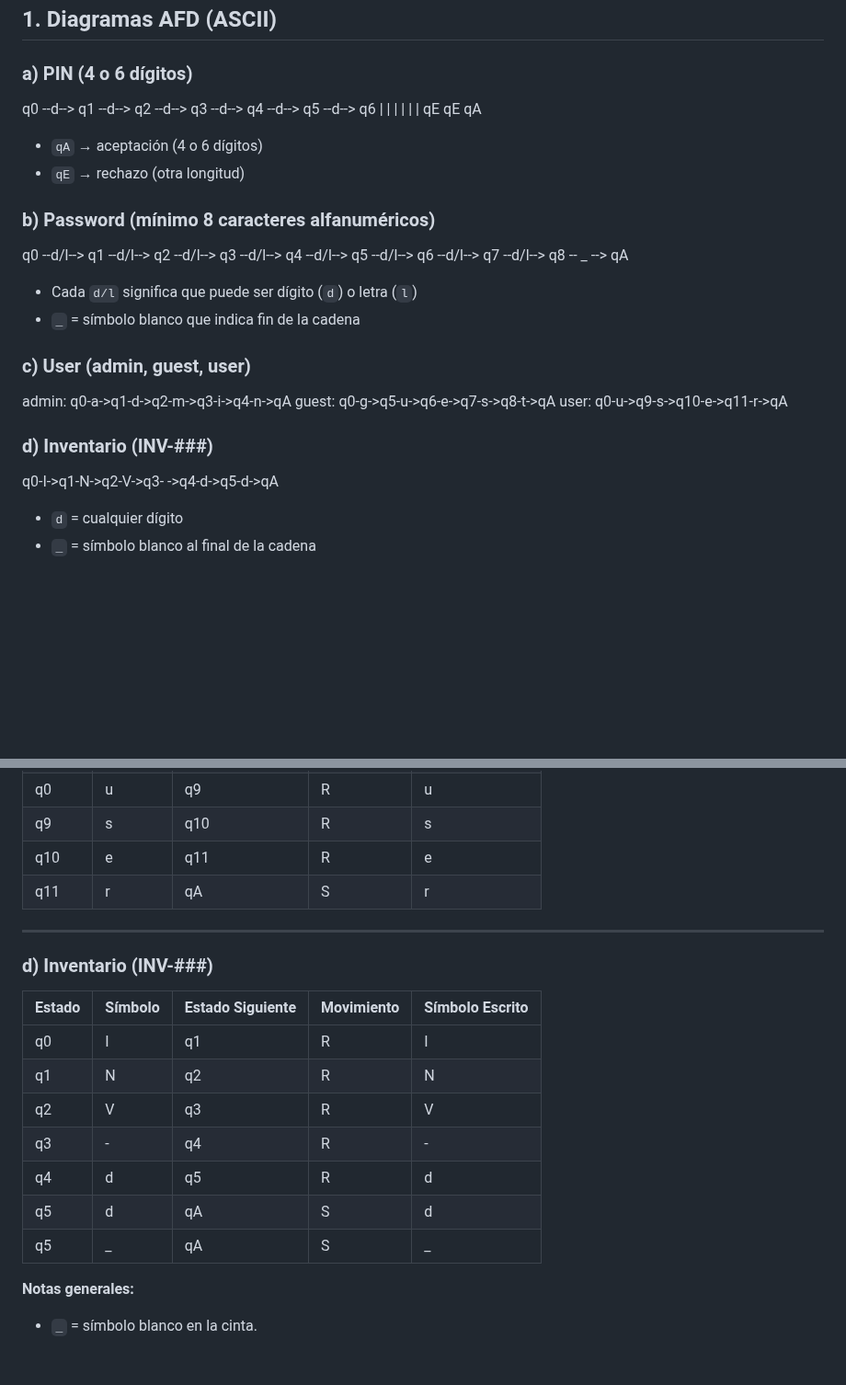
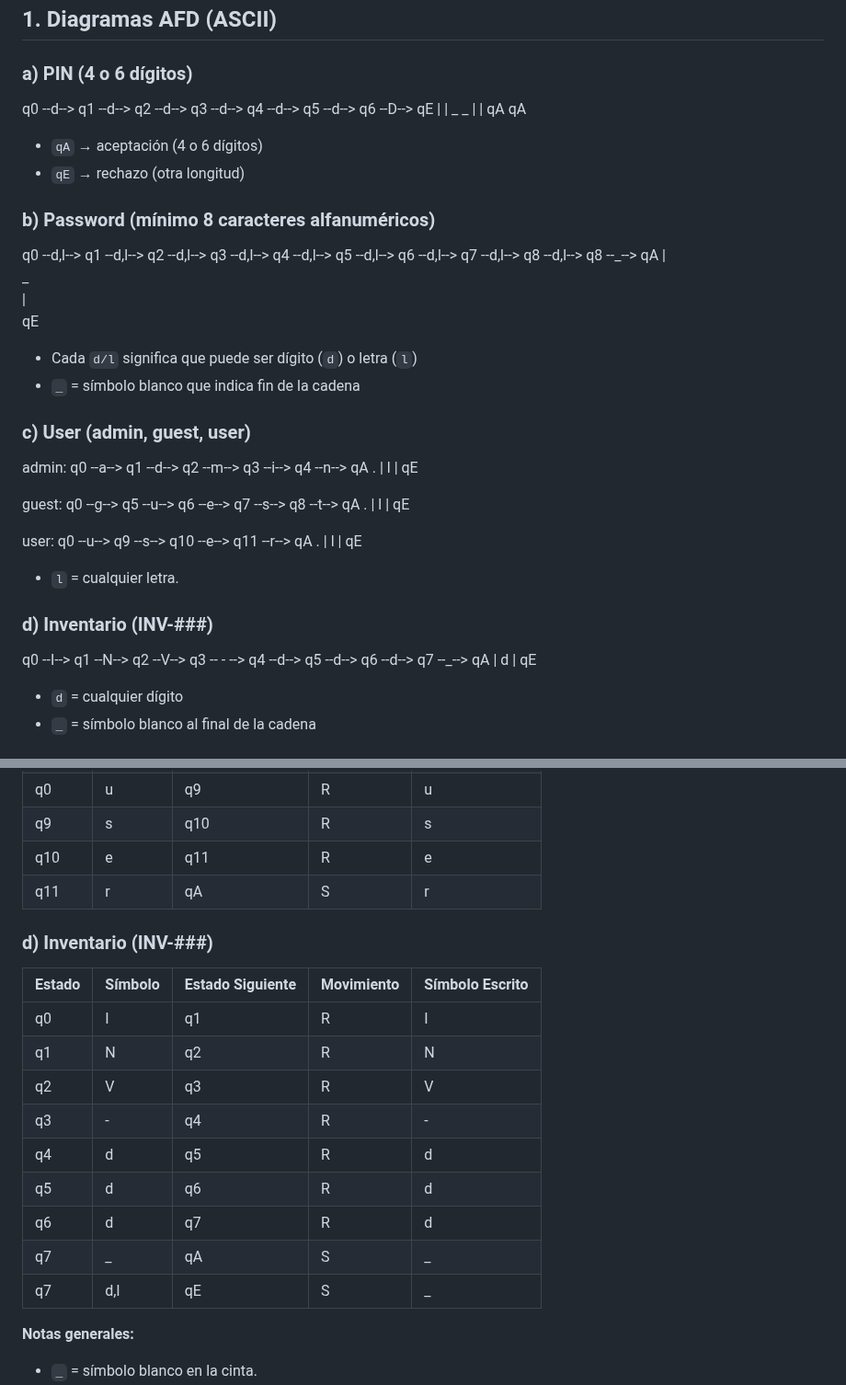
Before and after one commit to andreaorrego/maquina_turing, a Markdown page: README.md, 2 parts joined by grey strips. Shown at 92% size. GitHub-like rendering; blank space fills up the shorter version.

```diff
--- a/README.md
+++ b/README.md
@@ -3,25 +3,51 @@
 ## 1. Diagramas AFD (ASCII)
 
 ### a) PIN (4 o 6 dígitos)
-q0 --d--> q1 --d--> q2 --d--> q3 --d--> q4 --d--> q5 --d--> q6
-| | |
-| | |
-qE qE qA
+q0 --d--> q1 --d--> q2 --d--> q3 --d--> q4 --d--> q5 --d--> q6 --D--> qE
+                                         |                   |
+                                         _                   _
+                                         |                   |
+                                        qA                   qA
 - `qA` → aceptación (4 o 6 dígitos)
 - `qE` → rechazo (otra longitud)
 
 ### b) Password (mínimo 8 caracteres alfanuméricos)
-q0 --d/l--> q1 --d/l--> q2 --d/l--> q3 --d/l--> q4 --d/l--> q5 --d/l--> q6 --d/l--> q7 --d/l--> q8 -- _ --> qA
+q0 --d,l--> q1 --d,l--> q2 --d,l--> q3 --d,l--> q4 --d,l--> q5 --d,l--> q6 --d,l--> q7 --d,l--> q8 --d,l--> q8 --_--> qA
+                                                                                     |
+                                                                                     _
+                                                                                     |
+                                                                                    qE
+
 - Cada `d/l` significa que puede ser dígito (`d`) o letra (`l`)
 - `_` = símbolo blanco que indica fin de la cadena
 
 ### c) User (admin, guest, user)
-admin: q0-a->q1-d->q2-m->q3-i->q4-n->qA
-guest: q0-g->q5-u->q6-e->q7-s->q8-t->qA
-user: q0-u->q9-s->q10-e->q11-r->qA
+admin: q0 --a--> q1 --d--> q2 --m--> q3 --i--> q4 --n--> qA .
+                                               |
+                                               l
+                                               |
+                                               qE
+
+guest: q0 --g--> q5 --u--> q6 --e--> q7 --s--> q8 --t--> qA .
+                                               |
+                                               l
+                                               |
+                                               qE
+
+user: q0 --u--> q9 --s--> q10 --e--> q11 --r--> qA .
+                                      |
+                                      l
+                                      |
+                                     qE
+
+- `l` = cualquier letra.
 
 ### d) Inventario (INV-###)
-q0-I->q1-N->q2-V->q3- ->q4-d->q5-d->qA
+q0 --I--> q1 --N--> q2 --V--> q3 -- - --> q4 --d--> q5 --d--> q6 --d--> q7 --_--> qA
+                                                                         |
+                                                                         d
+                                                                         |
+                                                                         qE
 
 - `d` = cualquier dígito
 - `_` = símbolo blanco al final de la cadena
@@ -80,8 +102,6 @@ q0-I->q1-N->q2-V->q3- ->q4-d->q5-d->qA
 | q10    | e       | q11             | R          | e              |
 | q11    | r       | qA              | S          | r              |
 
----
-
 ### d) Inventario (INV-###)
 
 | Estado | Símbolo | Estado Siguiente | Movimiento | Símbolo Escrito |
@@ -91,8 +111,10 @@ q0-I->q1-N->q2-V->q3- ->q4-d->q5-d->qA
 | q2     | V       | q3              | R          | V              |
 | q3     | -       | q4              | R          | -              |
 | q4     | d       | q5              | R          | d              |
-| q5     | d       | qA              | S          | d              |
-| q5     | _       | qA              | S          | _              |
+| q5     | d       | q6              | R          | d              |
+| q6     | d       | q7              | R          | d              |
+| q7     | _       | qA              | S          | _              |
+| q7     | d,l     | qE              | S          | _              |
 
 **Notas generales:**
 - `_` = símbolo blanco en la cinta.
```
Also changed, not shown: other parts of README.md (+0 -4 lines).
